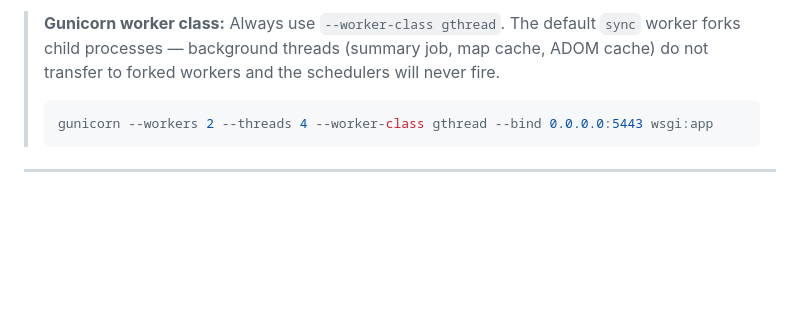
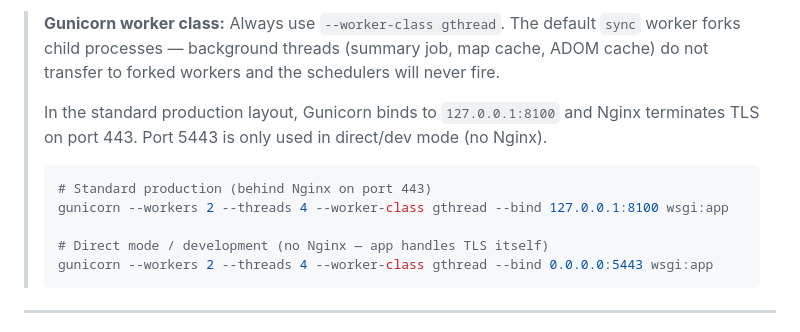
Before and after one commit to gatecrest-labs/4thealth, a Markdown page: README.md, the part around the change. GitHub-like rendering; blank space fills up the shorter version.

Commit message:
updated README.md and production.md file to support not needing a special port for production

````diff
--- a/README.md
+++ b/README.md
@@ -666,7 +666,14 @@ See **[container.md](container.md)** for Docker and Docker Compose deployment.
 > worker forks child processes — background threads (summary job, map cache, ADOM cache)
 > do not transfer to forked workers and the schedulers will never fire.
 >
+> In the standard production layout, Gunicorn binds to `127.0.0.1:8100` and Nginx
+> terminates TLS on port 443. Port 5443 is only used in direct/dev mode (no Nginx).
+>
 > ```bash
+> # Standard production (behind Nginx on port 443)
+> gunicorn --workers 2 --threads 4 --worker-class gthread --bind 127.0.0.1:8100 wsgi:app
+>
+> # Direct mode / development (no Nginx — app handles TLS itself)
 > gunicorn --workers 2 --threads 4 --worker-class gthread --bind 0.0.0.0:5443 wsgi:app
 > ```
 
````
Also changed, not shown: production.md (+23 -5 lines).
